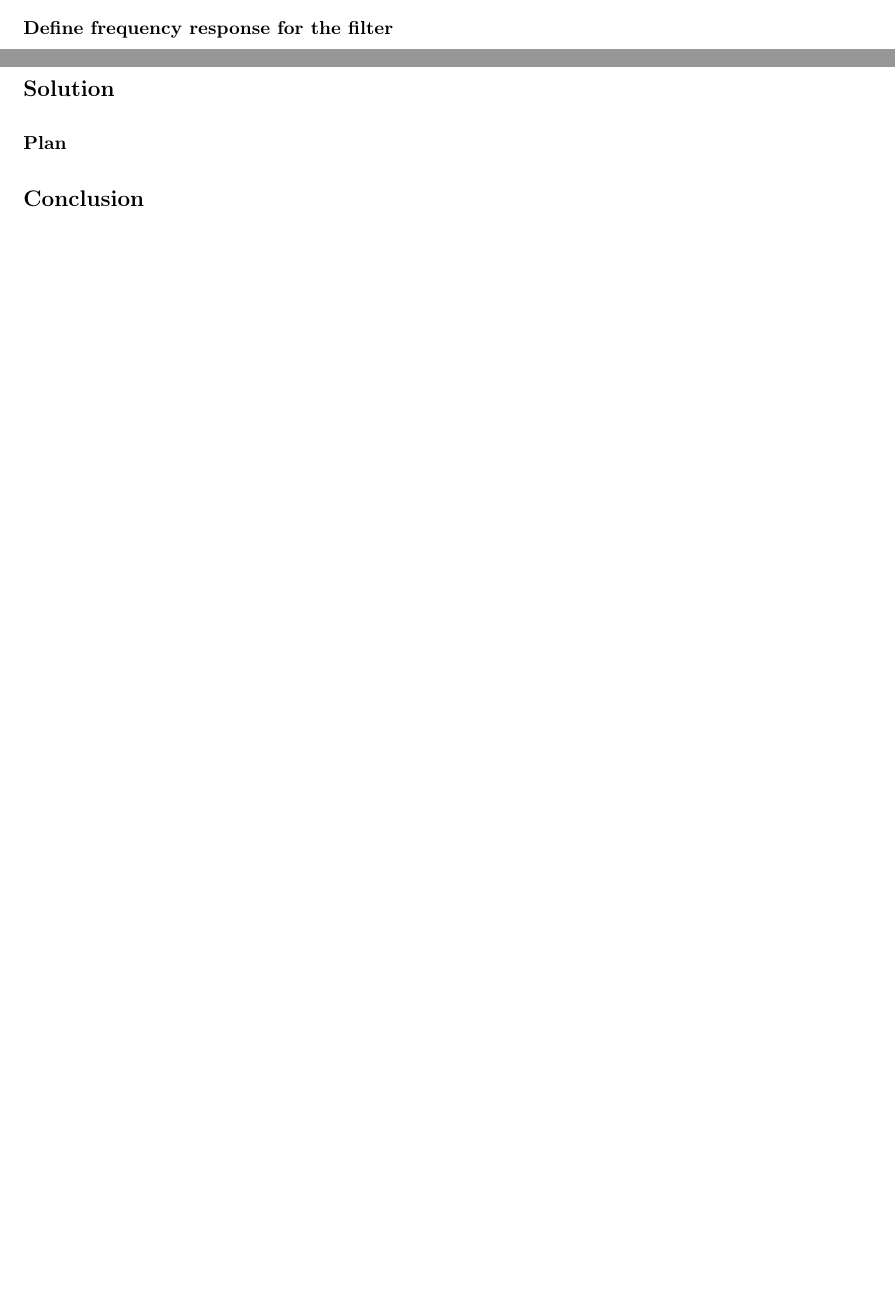
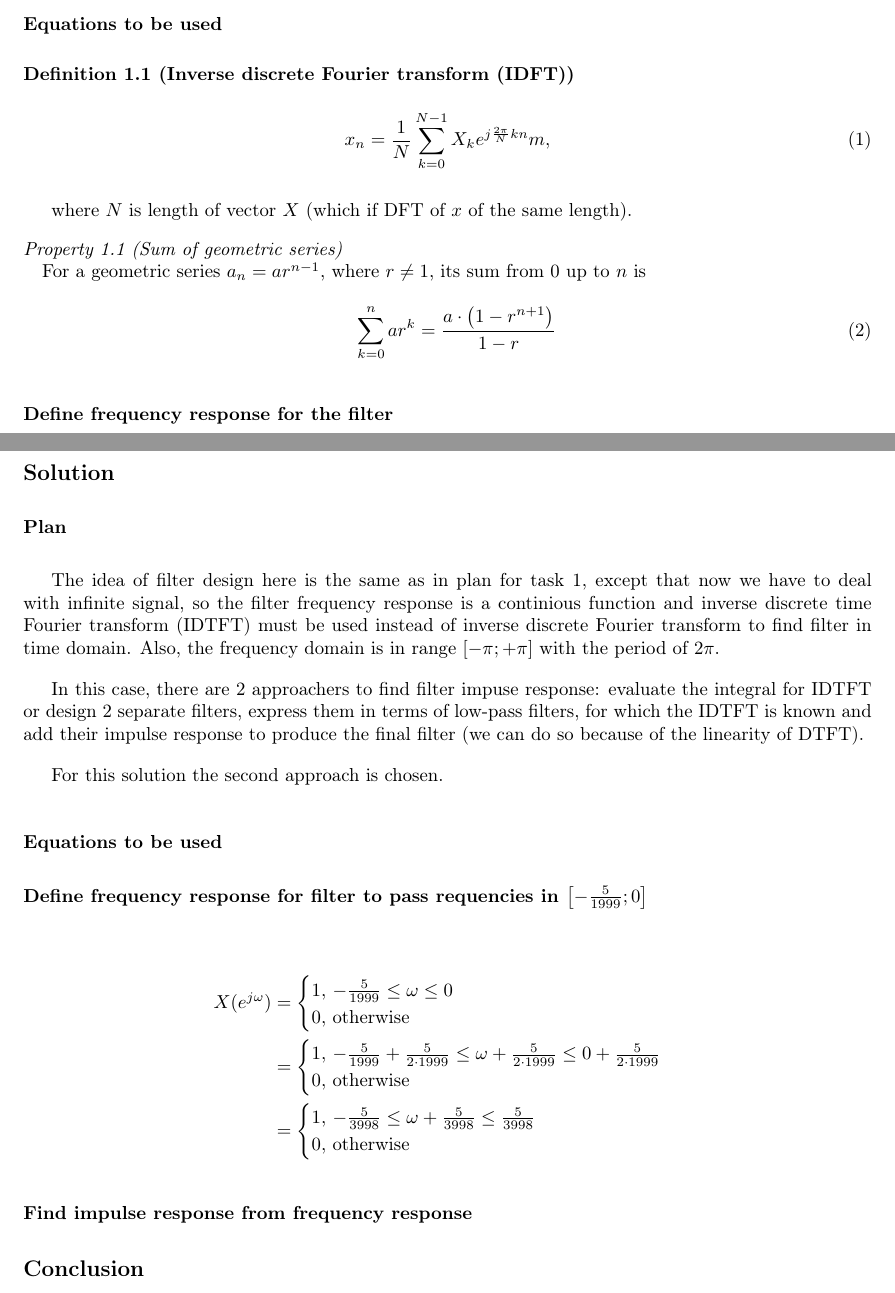
Before and after one commit to TymurLysenkoIU/dsp, a LaTeX document (final/TymurLysenko.tex): two parts of pages 1 and 3 of 3 before the commit and two parts of pages 2 and 3 of 3 after it, joined at a grey line, cut at the place of the change, the shorter picture padded with empty space. Compiled offline with pdfLaTeX.

Commit message:
[WIP] Final: Task 2

```diff
--- a/final/TymurLysenko.tex
+++ b/final/TymurLysenko.tex
@@ -79,5 +79,22 @@ Design (according to your actual variant) a filter to process signals with a per
 
 It is known that convolution of 2 signals in time domain is pointwise product in the frequency domain. Thus, in order to come up with a filter that will cancel particular frequancies, it is sufficient to come up with a funciton in frequency domain such that it will leave needed frequencies as they are (i. e. the filter must have amplitude of 1 for such frequencies) and zero out the other frequencies (i. e. the filter must have 0-es for these frequencies). After defining such filter in frequency domain inverse discrete Fourier transform must be applied to obtain the filter in time domain.
+
+\subsubsection*{Equations to be used}
+
+\begin{definition}[Inverse discrete Fourier transform (IDFT)] \label{def:idft}
+  \begin{equation} \label{eq:idft}
+    x_n = \frac{1}{N} \sum_{k=0}^{N - 1} X_k e^{j \frac{2 \pi }{N} k n}m,
+  \end{equation}
+
+  where $N$ is length of vector $X$ (which if DFT of $x$ of the same length).
+\end{definition}
+
+\begin{property}[Sum of geometric series]
+  For a geometric series $a_{n} = a r^{n - 1}$, where $r \neq 1$, its sum from 0 up to $n$ is
+  \begin{equation} \label{eq:geom_sum}
+    \sum_{k=0}^{n} a r^{k} = \frac{a \cdot \left( 1 - r^{n + 1} \right)}{1 - r}
+  \end{equation}
+\end{property}
 
 \subsubsection*{Define frequency response for the filter}
 
@@ -117,6 +134,42 @@ Design (according to your actual variant) an ideal low-pass filter to process in
 
 \subsubsection*{Plan}
 
+The idea of filter design here is the same as in \hyperref[subsub:task_1_plan]{plan for task 1}, except that now we have to deal with infinite signal, so the filter frequency response is a continious function and inverse discrete time Fourier transform (IDTFT) must be used instead of inverse discrete Fourier transform to find filter in time domain. Also, the frequency domain is in range $\left[ -\pi; + \pi \right]$ with the period of $2 \pi$.
+
+In this case, there are 2 approachers to find filter impuse response: evaluate the integral for IDTFT or design 2 separate filters, express them in terms of low-pass filters, for which the IDTFT is known and add their impulse response to produce the final filter (we can do so because of the linearity of DTFT).
+
+For this solution the second approach is chosen.
+
+\subsubsection*{Equations to be used}
+
+% TODO: linearity of DTFT (slide 30)
+% TODO: phase shift DTFT (slide 30)
+% TODO: lowpass filter DTFT and IDTFT (slide 26)
+
+\subsubsection*{Define frequency response for filter to pass requencies in $\left[ -\frac{5}{1999}; 0 \right]$}
+
+% TODO
+\begin{equation*}
+  \begin{split}
+    X(e^{j \omega}) &= \begin{cases}
+                         1, \, -\frac{5}{1999} \leq \omega \leq 0 \\
+                         0, \, \text{otherwise}
+                       \end{cases} \\
+                    &= \begin{cases}
+                         1, \, -\frac{5}{1999} + \frac{5}{2 \cdot 1999} \leq \omega + \frac{5}{2 \cdot 1999} \leq 0 + \frac{5}{2 \cdot 1999} \\
+                         0, \, \text{otherwise}
+                       \end{cases} \\
+                    &= \begin{cases}
+                         1, \, -\frac{5}{3998} \leq \omega + \frac{5}{3998} \leq \frac{5}{3998} \\
+                         0, \, \text{otherwise}
+                       \end{cases}
+  \end{split}
+\end{equation*}
+
+\subsubsection*{Find impulse response from frequency response}
+
+% TODO
+
 \subsection*{Conclusion}
 
 % TODO
```
Also changed, not shown: final/TymurLysenko.tex (8 more changed lines).
